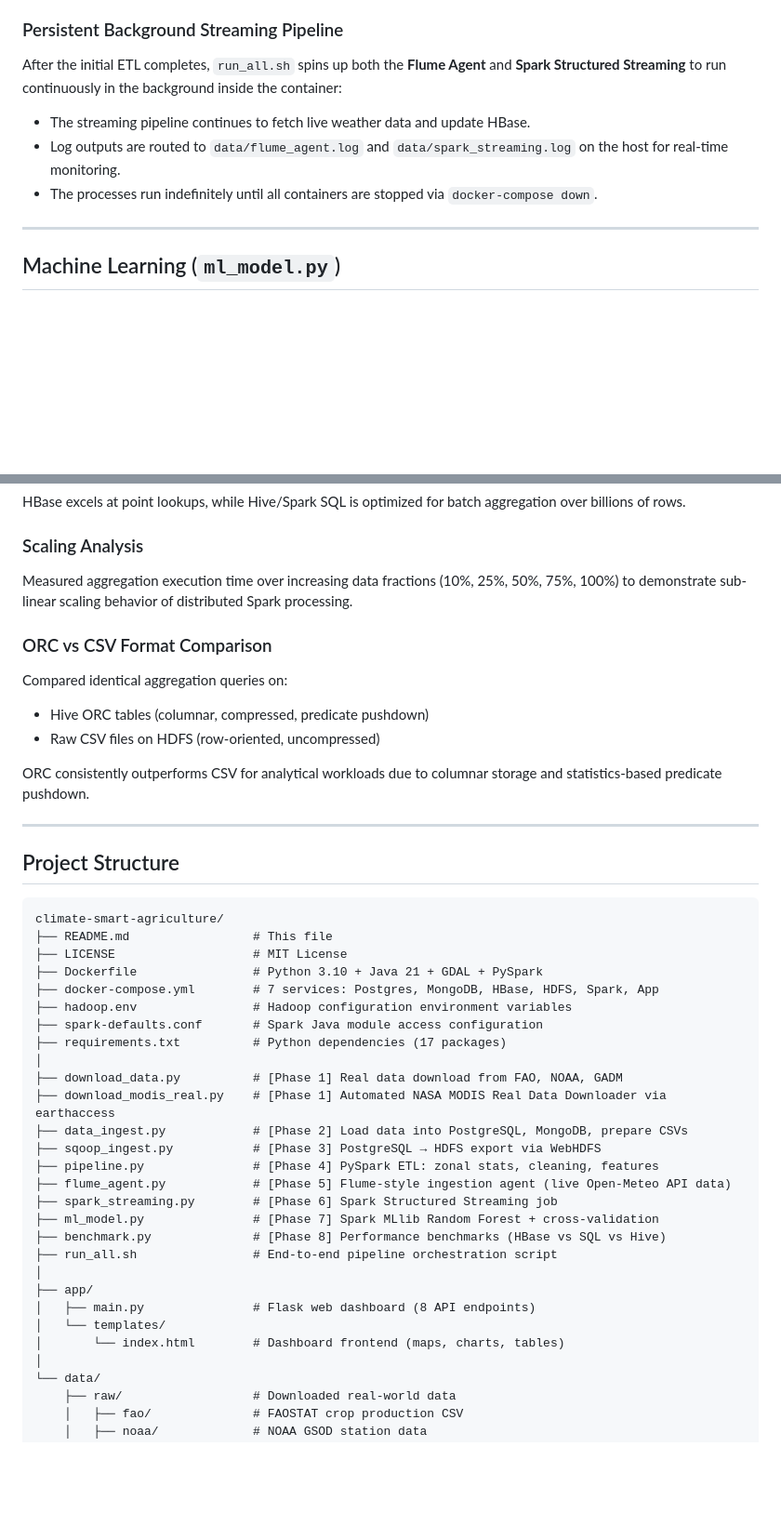
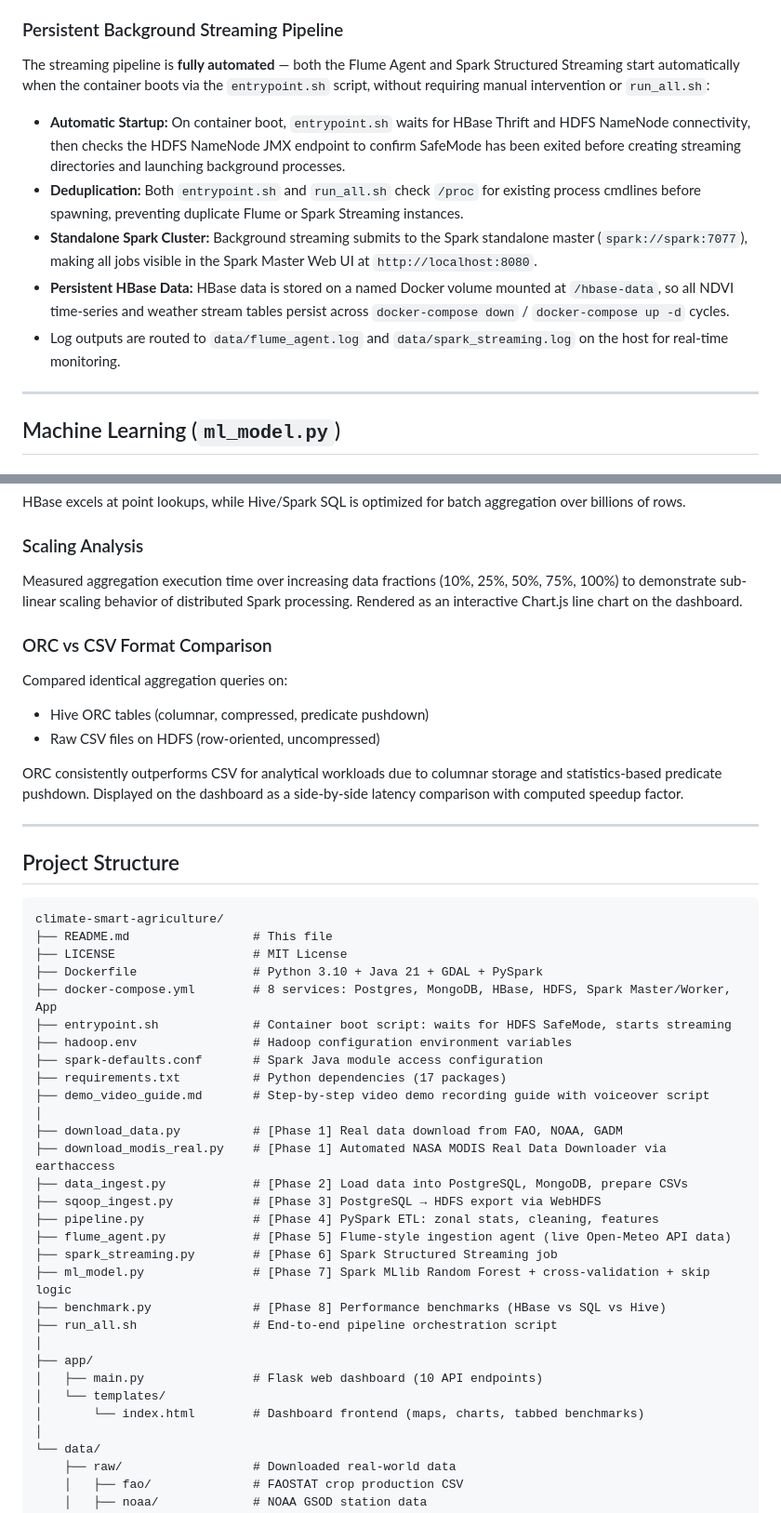
Before and after one commit to elee02/climate-smart-agriculture, a Markdown page: README.md, 2 parts joined by grey strips. Shown at 93% size. Drawn GitHub-style; blank space fills up the shorter version.

Commit message:
docs: update project documentation in README.md

```diff
--- a/README.md
+++ b/README.md
@@ -191,10 +191,14 @@ Monitors the HDFS streaming directory for new weather observations (produced by
 - Uses HDFS-based checkpointing for fault tolerance
 
 ### Persistent Background Streaming Pipeline
-After the initial ETL completes, `run_all.sh` spins up both the **Flume Agent** and **Spark Structured Streaming** to run continuously in the background inside the container:
-- The streaming pipeline continues to fetch live weather data and update HBase.
+
+The streaming pipeline is **fully automated** — both the Flume Agent and Spark Structured Streaming start automatically when the container boots via the `entrypoint.sh` script, without requiring manual intervention or `run_all.sh`:
+
+- **Automatic Startup:** On container boot, `entrypoint.sh` waits for HBase Thrift and HDFS NameNode connectivity, then checks the HDFS NameNode JMX endpoint to confirm SafeMode has been exited before creating streaming directories and launching background processes.
+- **Deduplication:** Both `entrypoint.sh` and `run_all.sh` check `/proc` for existing process cmdlines before spawning, preventing duplicate Flume or Spark Streaming instances.
+- **Standalone Spark Cluster:** Background streaming submits to the Spark standalone master (`spark://spark:7077`), making all jobs visible in the Spark Master Web UI at `http://localhost:8080`.
+- **Persistent HBase Data:** HBase data is stored on a named Docker volume mounted at `/hbase-data`, so all NDVI time-series and weather stream tables persist across `docker-compose down` / `docker-compose up -d` cycles.
 - Log outputs are routed to `data/flume_agent.log` and `data/spark_streaming.log` on the host for real-time monitoring.
-- The processes run indefinitely until all containers are stopped via `docker-compose down`.
 
 ---
 
@@ -241,7 +254,7 @@ HBase excels at point lookups, while Hive/Spark SQL is optimized for batch aggre
 
 ### Scaling Analysis
 
-Measured aggregation execution time over increasing data fractions (10%, 25%, 50%, 75%, 100%) to demonstrate sub-linear scaling behavior of distributed Spark processing.
+Measured aggregation execution time over increasing data fractions (10%, 25%, 50%, 75%, 100%) to demonstrate sub-linear scaling behavior of distributed Spark processing. Rendered as an interactive Chart.js line chart on the dashboard.
 
 ### ORC vs CSV Format Comparison
 
@@ -249,7 +262,7 @@ Compared identical aggregation queries on:
 - Hive ORC tables (columnar, compressed, predicate pushdown)
 - Raw CSV files on HDFS (row-oriented, uncompressed)
 
-ORC consistently outperforms CSV for analytical workloads due to columnar storage and statistics-based predicate pushdown.
+ORC consistently outperforms CSV for analytical workloads due to columnar storage and statistics-based predicate pushdown. Displayed on the dashboard as a side-by-side latency comparison with computed speedup factor.
 
 ---
 
@@ -260,10 +273,12 @@ climate-smart-agriculture/
 ├── README.md                 # This file
 ├── LICENSE                   # MIT License
 ├── Dockerfile                # Python 3.10 + Java 21 + GDAL + PySpark
-├── docker-compose.yml        # 7 services: Postgres, MongoDB, HBase, HDFS, Spark, App
+├── docker-compose.yml        # 8 services: Postgres, MongoDB, HBase, HDFS, Spark Master/Worker, App
+├── entrypoint.sh             # Container boot script: waits for HDFS SafeMode, starts streaming
 ├── hadoop.env                # Hadoop configuration environment variables
 ├── spark-defaults.conf       # Spark Java module access configuration
 ├── requirements.txt          # Python dependencies (17 packages)
+├── demo_video_guide.md       # Step-by-step video demo recording guide with voiceover script
 │
 ├── download_data.py          # [Phase 1] Real data download from FAO, NOAA, GADM
 ├── download_modis_real.py    # [Phase 1] Automated NASA MODIS Real Data Downloader via earthaccess
@@ -272,14 +287,14 @@ climate-smart-agriculture/
 ├── pipeline.py               # [Phase 4] PySpark ETL: zonal stats, cleaning, features
 ├── flume_agent.py            # [Phase 5] Flume-style ingestion agent (live Open-Meteo API data)
 ├── spark_streaming.py        # [Phase 6] Spark Structured Streaming job
-├── ml_model.py               # [Phase 7] Spark MLlib Random Forest + cross-validation
+├── ml_model.py               # [Phase 7] Spark MLlib Random Forest + cross-validation + skip logic
 ├── benchmark.py              # [Phase 8] Performance benchmarks (HBase vs SQL vs Hive)
 ├── run_all.sh                # End-to-end pipeline orchestration script
 │
 ├── app/
-│   ├── main.py               # Flask web dashboard (8 API endpoints)
+│   ├── main.py               # Flask web dashboard (10 API endpoints)
 │   └── templates/
-│       └── index.html        # Dashboard frontend (maps, charts, tables)
+│       └── index.html        # Dashboard frontend (maps, charts, tabbed benchmarks)
 │
 └── data/
     ├── raw/                  # Downloaded real-world data
```
Also changed, not shown: other parts of README.md (+18 -3 lines).
